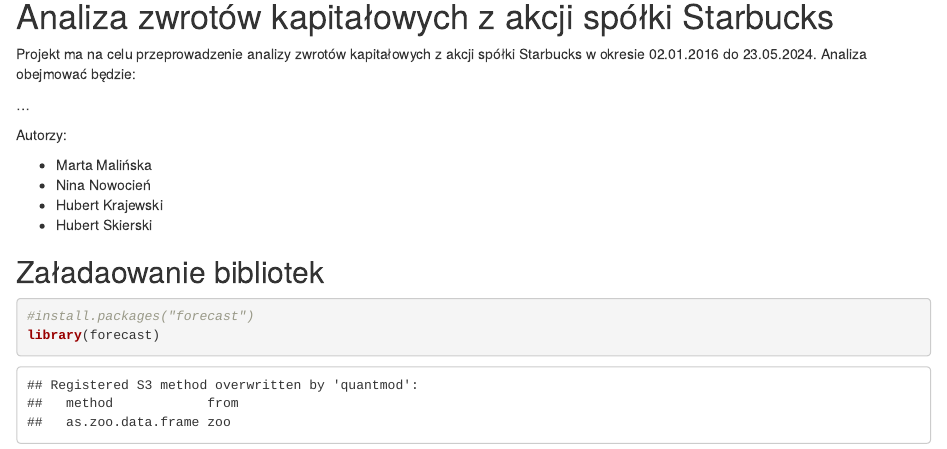
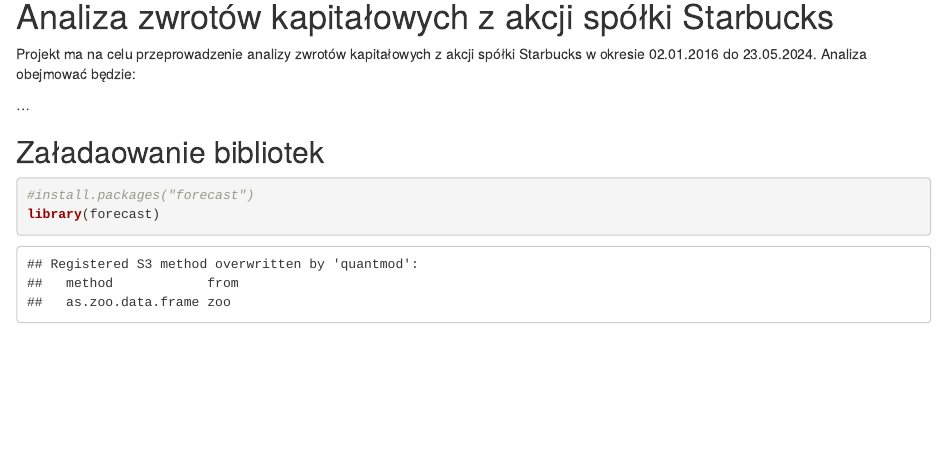
Before and after one commit to martamalinska/studies_CS-E, an R Markdown document (analiza_szeregow_R/StarbuksDaily.Rmd): the page in a window 1100 px wide, from 120 px down. Rendered offline with R 4.5, knitr and Pandoc, with nearby package versions; some code elsewhere in the file could not run offline.

Commit message:
Usunęłam dane

```diff
--- a/analiza_szeregow_R/StarbuksDaily.Rmd
+++ b/analiza_szeregow_R/StarbuksDaily.Rmd
@@ -11,13 +11,6 @@
 Projekt ma na celu przeprowadzenie analizy zwrotów kapitałowych z akcji spółki Starbucks w okresie 02.01.2016 do 23.05.2024. Analiza obejmować będzie:
 
 ...
-
-Autorzy:
-
-- Marta Malińska
-- Nina Nowocień
-- Hubert Krajewski
-- Hubert Skierski
 
 ## Załadaowanie bibliotek
 
```
